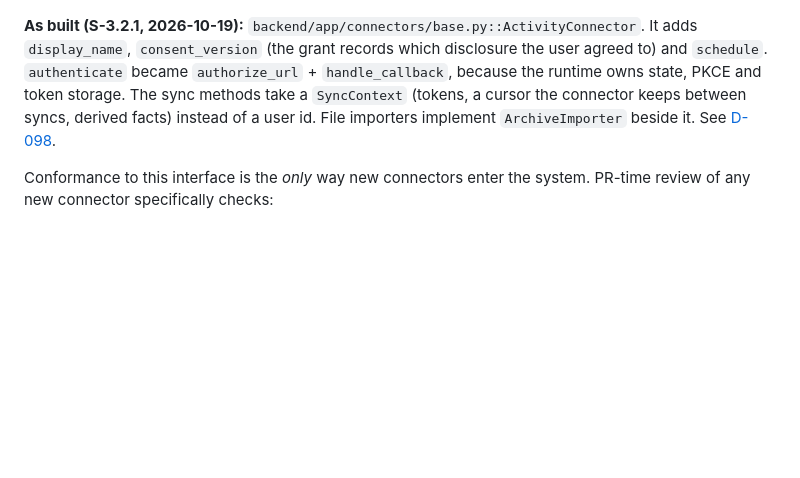
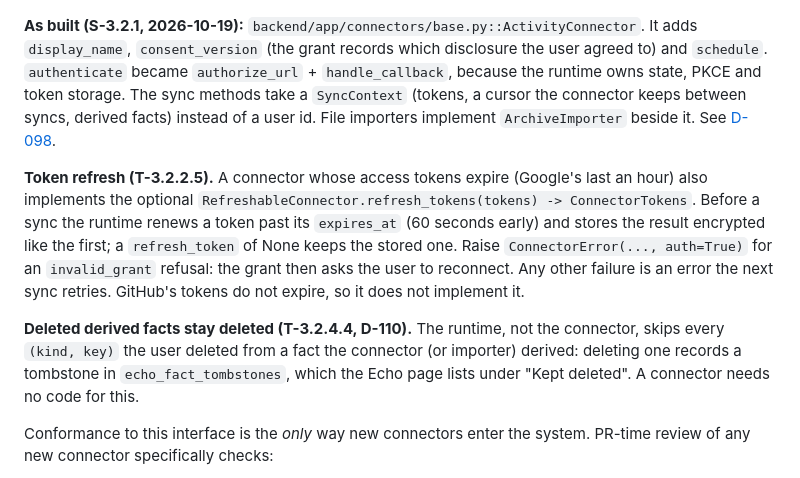
Before and after one commit to khoks/VideoResearchPro, a Markdown page: docs/personal-brain.md, the part around the change. Drawn GitHub-style; blank space fills up the shorter version.

Commit message:
docs: connector contract notes for token refresh and fact tombstones
Co-Authored-By: Claude Opus 5.5 <noreply@anthropic.com>

```diff
--- a/docs/personal-brain.md
+++ b/docs/personal-brain.md
@@ -479,6 +479,10 @@ class ActivityConnector:
 
 **As built (S-3.2.1, 2026-10-19):** `backend/app/connectors/base.py::ActivityConnector`. It adds `display_name`, `consent_version` (the grant records which disclosure the user agreed to) and `schedule`. `authenticate` became `authorize_url` + `handle_callback`, because the runtime owns state, PKCE and token storage. The sync methods take a `SyncContext` (tokens, a cursor the connector keeps between syncs, derived facts) instead of a user id. File importers implement `ArchiveImporter` beside it. See [D-098](decisions.md#d-098--echo-connectors-events-unique-per-reader-tokens-in-a-secret-store-that-is-erased-with-the-brain-but-never-exported-2026-10-19).
 
+**Token refresh (T-3.2.2.5).** A connector whose access tokens expire (Google's last an hour) also implements the optional `RefreshableConnector.refresh_tokens(tokens) -> ConnectorTokens`. Before a sync the runtime renews a token past its `expires_at` (60 seconds early) and stores the result encrypted like the first; a `refresh_token` of None keeps the stored one. Raise `ConnectorError(..., auth=True)` for an `invalid_grant` refusal: the grant then asks the user to reconnect. Any other failure is an error the next sync retries. GitHub's tokens do not expire, so it does not implement it.
+
+**Deleted derived facts stay deleted (T-3.2.4.4, D-110).** The runtime, not the connector, skips every `(kind, key)` the user deleted from a fact the connector (or importer) derived: deleting one records a tombstone in `echo_fact_tombstones`, which the Echo page lists under "Kept deleted". A connector needs no code for this.
+
 Conformance to this interface is the *only* way new connectors enter the system. PR-time review of any new connector specifically checks:
 
 - The consent disclosure is human-readable, not legalese.
```
